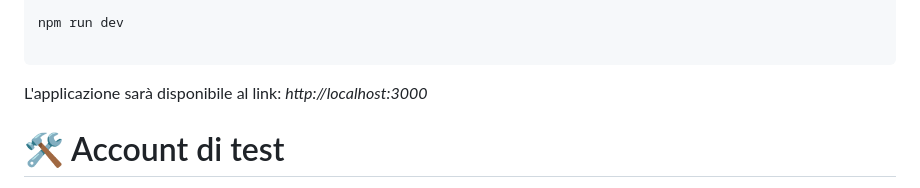
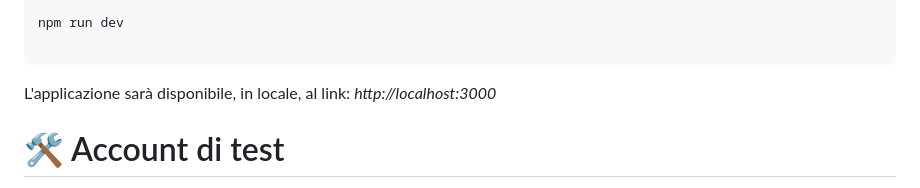
Before and after one commit to TG20054431/DreamDrive, a Markdown page: README.md, the part around the change. Rendered like a GitHub page.

````diff
--- a/README.md
+++ b/README.md
@@ -63,7 +63,7 @@ npm run dev
 
 ```
 
-L'applicazione sarà disponibile al link:  *http://localhost:3000*
+L'applicazione sarà disponibile, in locale,  al link:  *http://localhost:3000*
 
 # 🛠 Account di test
 
````
